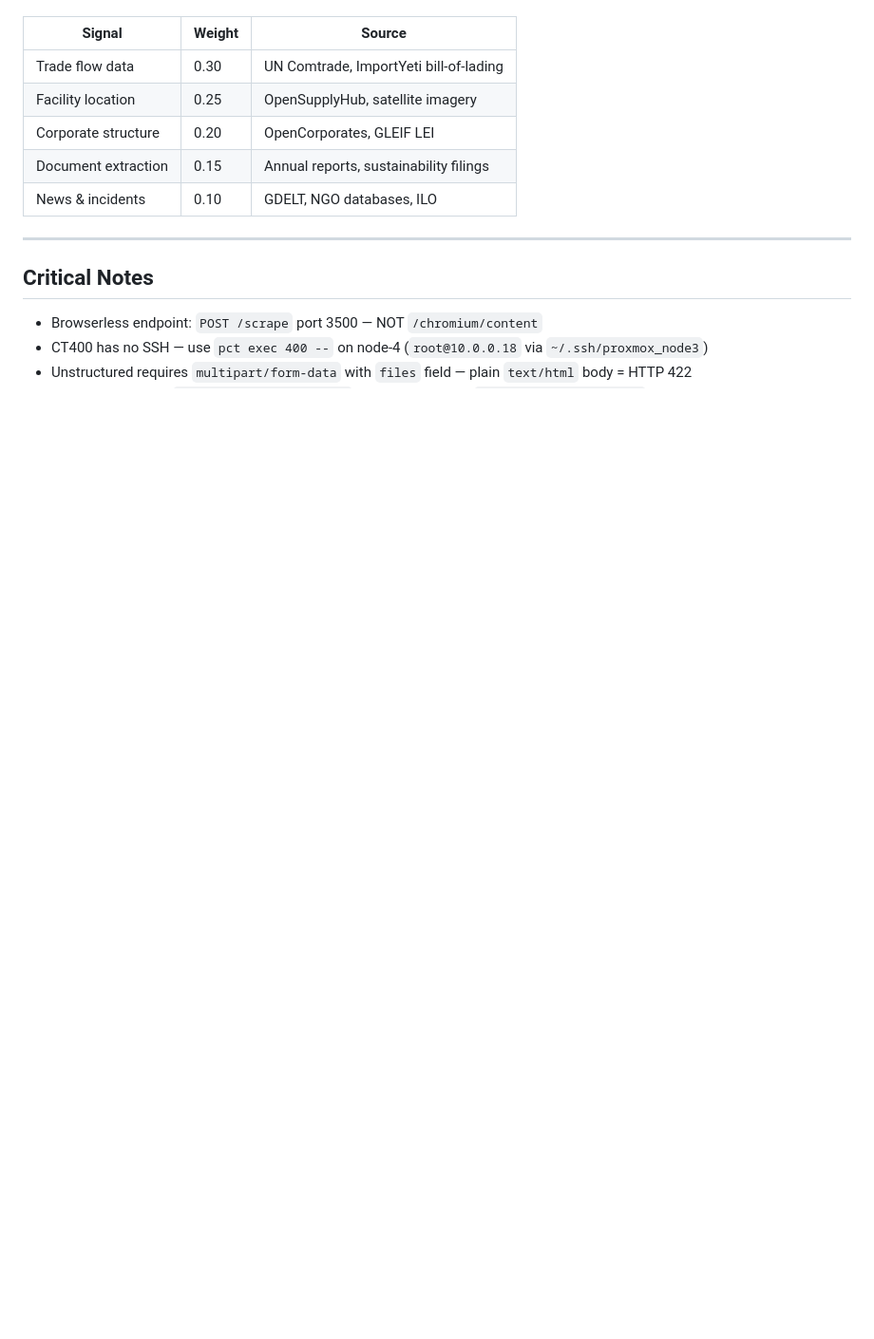
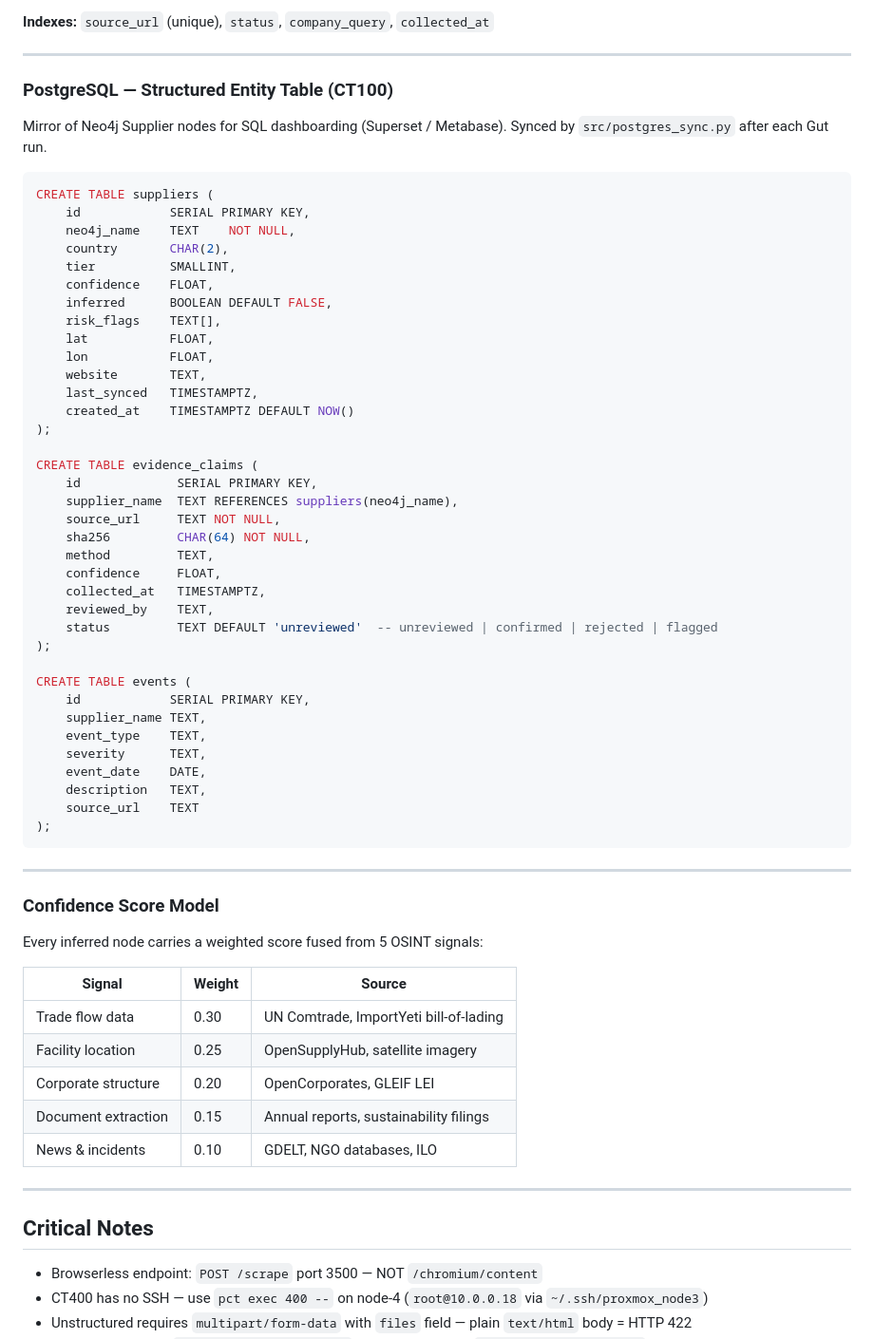
Before and after one commit to Research-Ready/supplylens, a Markdown page: README.md, the part around one of its changes. Shown at 95% size. Rendered like a GitHub page; blank space fills up the shorter version.

````diff
--- a/README.md
+++ b/README.md
@@ -383,3 +490,56 @@ Every inferred node carries a weighted confidence score from 5 OSINT signals:
+**Indexes:** `source_url` (unique), `status`, `company_query`, `collected_at`
+
+---
+
+### PostgreSQL — Structured Entity Table (CT100)
+
+Mirror of Neo4j Supplier nodes for SQL dashboarding (Superset / Metabase).
+Synced by `src/postgres_sync.py` after each Gut run.
+
+```sql
+CREATE TABLE suppliers (
+    id            SERIAL PRIMARY KEY,
+    neo4j_name    TEXT    NOT NULL,
+    country       CHAR(2),
+    tier          SMALLINT,
+    confidence    FLOAT,
+    inferred      BOOLEAN DEFAULT FALSE,
+    risk_flags    TEXT[],
+    lat           FLOAT,
+    lon           FLOAT,
+    website       TEXT,
+    last_synced   TIMESTAMPTZ,
+    created_at    TIMESTAMPTZ DEFAULT NOW()
+);
+
+CREATE TABLE evidence_claims (
+    id             SERIAL PRIMARY KEY,
+    supplier_name  TEXT REFERENCES suppliers(neo4j_name),
+    source_url     TEXT NOT NULL,
+    sha256         CHAR(64) NOT NULL,
+    method         TEXT,
+    confidence     FLOAT,
+    collected_at   TIMESTAMPTZ,
+    reviewed_by    TEXT,
+    status         TEXT DEFAULT 'unreviewed'  -- unreviewed | confirmed | rejected | flagged
+);
+
+CREATE TABLE events (
+    id            SERIAL PRIMARY KEY,
+    supplier_name TEXT,
+    event_type    TEXT,
+    severity      TEXT,
+    event_date    DATE,
+    description   TEXT,
+    source_url    TEXT
+);
+```
+
+---
+
+### Confidence Score Model
+
+Every inferred node carries a weighted score fused from 5 OSINT signals:
 
 | Signal | Weight | Source |
 |--------|--------|--------|
````
Also changed, not shown: other parts of README.md (+127 -20 lines).
